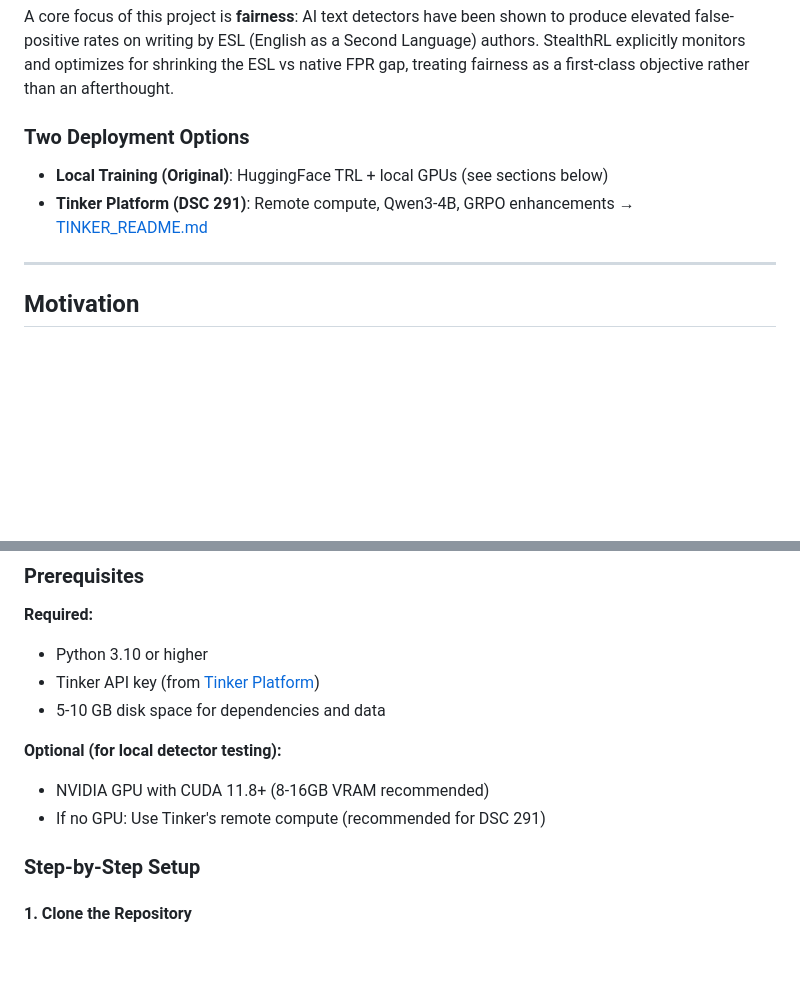
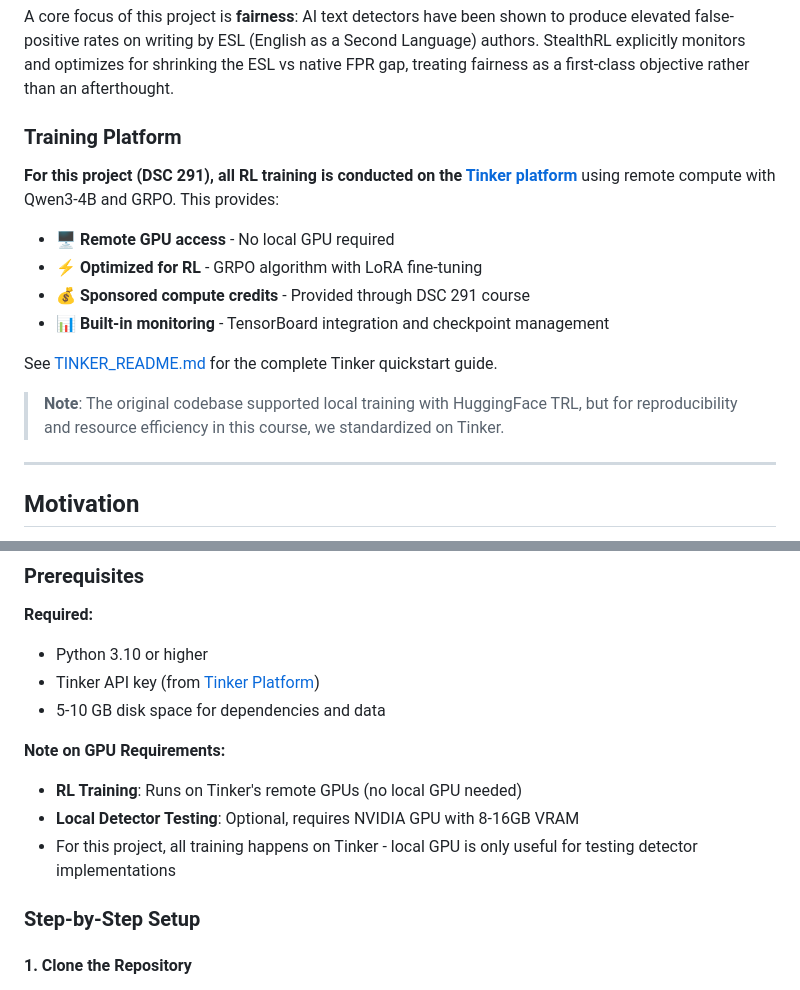
Before and after one commit to suraj-ranganath/StealthRL, a Markdown page: README.md, 2 parts joined by grey strips. Rendered like a GitHub page; blank space fills up the shorter version.

Commit message:
docs: Update README to clarify training platform details and GPU requirements

```diff
--- a/README.md
+++ b/README.md
@@ -14,10 +14,17 @@ StealthRL is a research framework that uses **Reinforcement Learning with Verifi
 
 A core focus of this project is **fairness**: AI text detectors have been shown to produce elevated false-positive rates on writing by ESL (English as a Second Language) authors. StealthRL explicitly monitors and optimizes for shrinking the ESL vs native FPR gap, treating fairness as a first-class objective rather than an afterthought.
 
-### Two Deployment Options
+### Training Platform
 
-- **Local Training (Original)**: HuggingFace TRL + local GPUs (see sections below)
-- **Tinker Platform (DSC 291)**: Remote compute, Qwen3-4B, GRPO enhancements → [TINKER_README.md](knowledge_base/TINKER_README.md)
+**For this project (DSC 291), all RL training is conducted on the [Tinker platform](https://tinker.thinkingmachines.ai/)** using remote compute with Qwen3-4B and GRPO. This provides:
+- 🖥️ **Remote GPU access** - No local GPU required
+- ⚡ **Optimized for RL** - GRPO algorithm with LoRA fine-tuning
+- 💰 **Sponsored compute credits** - Provided through DSC 291 course
+- 📊 **Built-in monitoring** - TensorBoard integration and checkpoint management
+
+See [TINKER_README.md](knowledge_base/TINKER_README.md) for the complete Tinker quickstart guide.
+
+> **Note**: The original codebase supported local training with HuggingFace TRL, but for reproducibility and resource efficiency in this course, we standardized on Tinker.
 
 ---
 
@@ -141,9 +148,10 @@ All comprehensive guides and documentation are organized in the [`knowledge_base
 - Tinker API key (from [Tinker Platform](https://tinker.thinkingmachines.ai/))
 - 5-10 GB disk space for dependencies and data
 
-**Optional (for local detector testing):**
-- NVIDIA GPU with CUDA 11.8+ (8-16GB VRAM recommended)
-- If no GPU: Use Tinker's remote compute (recommended for DSC 291)
+**Note on GPU Requirements:**
+- **RL Training**: Runs on Tinker's remote GPUs (no local GPU needed)
+- **Local Detector Testing**: Optional, requires NVIDIA GPU with 8-16GB VRAM
+- For this project, all training happens on Tinker - local GPU is only useful for testing detector implementations
 
 ### Step-by-Step Setup
 
```
